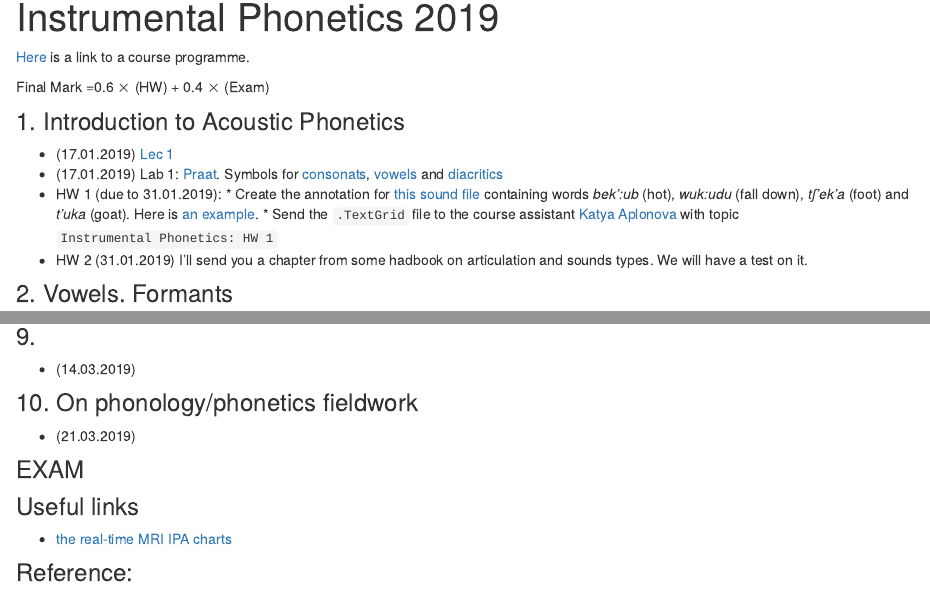
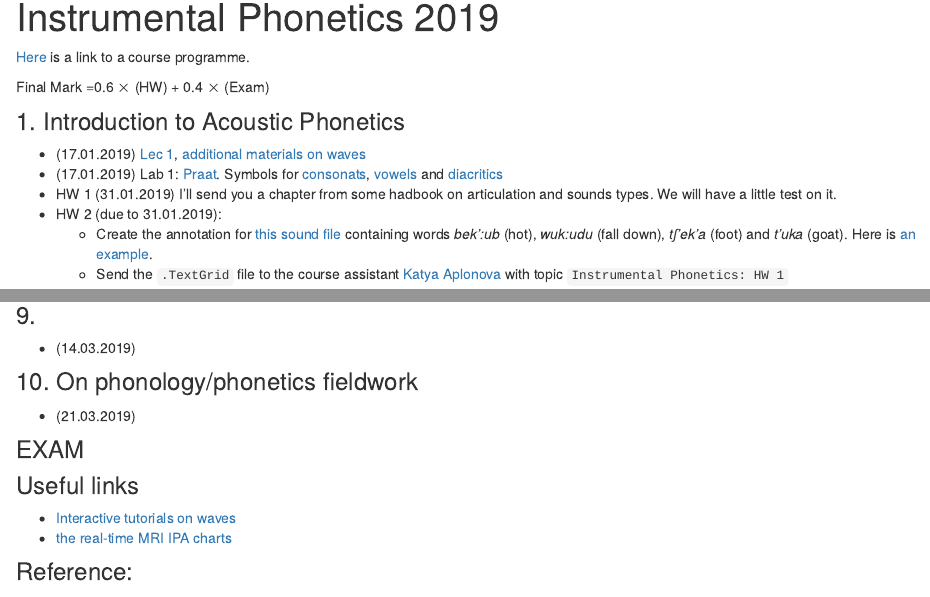
Before and after one commit to agricolamz/2019_m_Instrumental_Phonetics, an R Markdown document (index.Rmd): the page in a window 1100 px wide, from 90 px down, and a second part further down, joined at a grey line. Rendered offline with R 4.5, knitr and Pandoc, with nearby package versions.

Commit message:
correct website

```diff
--- a/index.Rmd
+++ b/index.Rmd
@@ -7,14 +7,16 @@ title: "Instrumental Phonetics 2019"
 Final Mark =0.6 $\times$ (HW) + 0.4 $\times$ (Exam)
 
 ### 1. Introduction to Acoustic Phonetics
-* (17.01.2019)	[Lec 1](https://github.com/agricolamz/2019_m_Instrumental_Phonetics/raw/master/docs/18.02.03_Acoustic_Phonetics_lec_1.pdf)
+
+* (17.01.2019)	[Lec 1](https://github.com/agricolamz/2019_m_Instrumental_Phonetics/raw/master/docs/18.02.03_Acoustic_Phonetics_lec_1.pdf), [additional materials on waves](https://pudding.cool/2018/02/waveforms/)
 * (17.01.2019)	Lab 1: [Praat](http://www.fon.hum.uva.nl/praat/). Symbols for [consonats](http://www.fon.hum.uva.nl/praat/manual/Phonetic_symbols__consonants_1.png), [vowels](http://www.fon.hum.uva.nl/praat/manual/Phonetic_symbols__vowels_1.png) and [diacritics](http://www.fon.hum.uva.nl/praat/manual/Phonetic_symbols__diacritics.html)
-* HW 1 (due to 31.01.2019):
-      * Create the  annotation for [this sound file](https://github.com/agricolamz/2018_m_Instrumental_Phonetics/blob/master/docs/materials/andi_plosives.wav?raw=true) containing words *bek':ub* (hot), *wuk:udu* (fall down), *tʃ'ek'a* (foot) and *t'uka* (goat). Here is [an example](https://raw.githubusercontent.com/agricolamz/2018_m_Instrumental_Phonetics/master/docs/hw1.png).
-      * Send the `.TextGrid` file to the course assistant [Katya Aplonova](mailto:aplooon@gmail.com) with topic `Instrumental Phonetics: HW 1`
-* HW 2 (31.01.2019) I'll send you a chapter from some hadbook on articulation and sounds types. We will have a test on it.
+* HW 1 (31.01.2019) I'll send you a chapter from some hadbook on articulation and sounds types. We will have a little test on it.
+* HW 2 (due to 31.01.2019):
+    * Create the  annotation for [this sound file](https://github.com/agricolamz/2018_m_Instrumental_Phonetics/blob/master/docs/materials/andi_plosives.wav?raw=true) containing words *bek':ub* (hot), *wuk:udu* (fall down), *tʃ'ek'a* (foot) and *t'uka* (goat). Here is [an example](https://raw.githubusercontent.com/agricolamz/2018_m_Instrumental_Phonetics/master/docs/hw1.png).
+    * Send the `.TextGrid` file to the course assistant [Katya Aplonova](mailto:aplooon@gmail.com) with topic `Instrumental Phonetics: HW 1`
 
 ### 2. Vowels. Formants
+
 * (24.01.2019)	[Lec 2](https://goo.gl/HUrRuk)
 * [sound](https://goo.gl/IzpUyo)
 * [TextGrid](https://goo.gl/4tGthZ)
@@ -36,38 +40,47 @@ Final Mark =0.6 $\times$ (HW) + 0.4 $\times$ (Exam)
 * [plosives](https://goo.gl/PZA8WY), [plosives' TextGrid](https://goo.gl/1ZFtJt), Extracted data: [plosives' duration](https://goo.gl/NExChs)
 * [plosives' R script](https://goo.gl/g3oPfN)
 * HW 2 (due to 21.02.2019):
-      * Download [the sound](https://github.com/agricolamz/2018_m_Instrumental_Phonetics/blob/master/docs/materials/mehweb_dental_stops_affricates.wav?raw=true) and the [TextGrid file](https://raw.githubusercontent.com/agricolamz/2018_m_Instrumental_Phonetics/master/docs/materials/mehweb_dental_stops_affricates.TextGrid)
-      * Annotate CD and VOT
-      * Create three pictures with R that we discussed in class (example: [pic 1](https://raw.githubusercontent.com/agricolamz/2018_m_Instrumental_Phonetics/master/docs/hw2_1.jpeg), [pic 2](https://raw.githubusercontent.com/agricolamz/2018_m_Instrumental_Phonetics/master/docs/hw2_2.jpeg), [pic 3](https://raw.githubusercontent.com/agricolamz/2018_m_Instrumental_Phonetics/master/docs/hw2_3.jpeg))
-      * Write a short text analysing results: what is the difference in CD and VOT values between stops and affricates, ejectives and non-ejectives?
+    * Download [the sound](https://github.com/agricolamz/2018_m_Instrumental_Phonetics/blob/master/docs/materials/mehweb_dental_stops_affricates.wav?raw=true) and the [TextGrid file](https://raw.githubusercontent.com/agricolamz/2018_m_Instrumental_Phonetics/master/docs/materials/mehweb_dental_stops_affricates.TextGrid)
+    * Annotate CD and VOT
+    * Create three pictures with R that we discussed in class (example: [pic 1](https://raw.githubusercontent.com/agricolamz/2018_m_Instrumental_Phonetics/master/docs/hw2_1.jpeg), [pic 2](https://raw.githubusercontent.com/agricolamz/2018_m_Instrumental_Phonetics/master/docs/hw2_2.jpeg), [pic 3](https://raw.githubusercontent.com/agricolamz/2018_m_Instrumental_Phonetics/master/docs/hw2_3.jpeg))
+    * Write a short text analysing results: what is the difference in CD and VOT values between stops and affricates, ejectives and non-ejectives?
       * Send the `.TextGrid` file, pics and text to the course assistant [Katya Aplonova](mailto:aplooon@gmail.com) with topic `Instrumental Phonetics: HW 2`
 
 ### 5. Guess the word
+
 * (14.02.2019)	[Lab 5](https://docs.google.com/forms/d/e/1FAIpQLSfAfqyMxVx4S3iTZNEBMZHXhw1uiZb_ieyyA9bjK9TRGzCb8g/viewform)
 * HW 3 (due to 28.02.2019):
     * watch all videos about palatography [1st](https://www.youtube.com/watch?v=wCDuh6dfw6g&index=1&list=PL1741BF0646F7DEEF), [2nd](https://www.youtube.com/watch?v=2XEJVs6XbYA&index=2&list=PL1741BF0646F7DEEF), [3rd](https://www.youtube.com/watch?v=kC1x63lgulM&list=PL1741BF0646F7DEEF&index=3), [4th](https://www.youtube.com/watch?v=llP36cePiMM&list=PL1741BF0646F7DEEF&index=4), [5th](https://www.youtube.com/watch?v=CqN-mh02o5U&list=PL1741BF0646F7DEEF&index=5), [6th](https://www.youtube.com/watch?v=8Sh5hFnIuS4&index=6&list=PL1741BF0646F7DEEF)
 
 ### 6. Prosody
+
 * (21.02.2019)
 
 ### 7. Methods of phonetic investigation
+
 * (28.02.2019)
 
 ### 8. Methods of phonetic investigation
+
 * (07.03.2019)
 
 ### 9.
+
 * (14.03.2019)
 
 ### 10. On phonology/phonetics fieldwork
+
 * (21.03.2019)
 
 ### EXAM
 
 ### Useful links
+
+* [Interactive tutorials on waves](https://pudding.cool/2018/02/waveforms/)
 * [the real-time MRI IPA charts](http://sail.usc.edu/span/rtmri_ipa/index.html)
 
 ### Reference:
+
 * Ashby, M., J. Maidment (2005). Introducing phonetic science. Cambridge University Press.
 * Bickford, A. C., R. Floyd (2006). Articulatory Phonetics: Tools for Analyzing the World’s Languages SIL International.
 * Boersma,  P.,  D.  Weenink  (2013). Praat:    doing  phonetics  by  computer  (version 5.3.51)[computer program]. retrieved 2 june 2013.
```
Also changed, not shown: index.Rmd (2 more changed lines), 1 other file.
